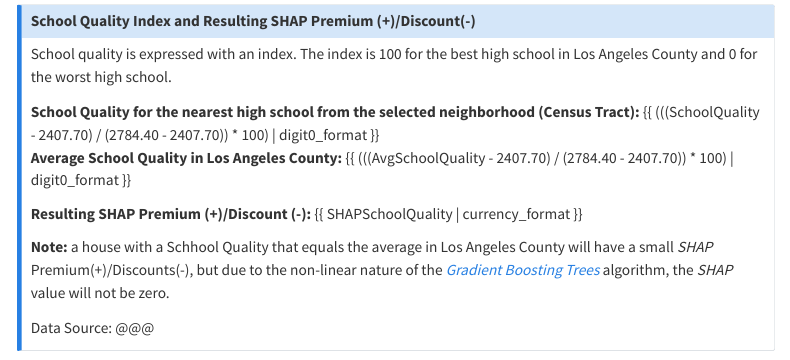
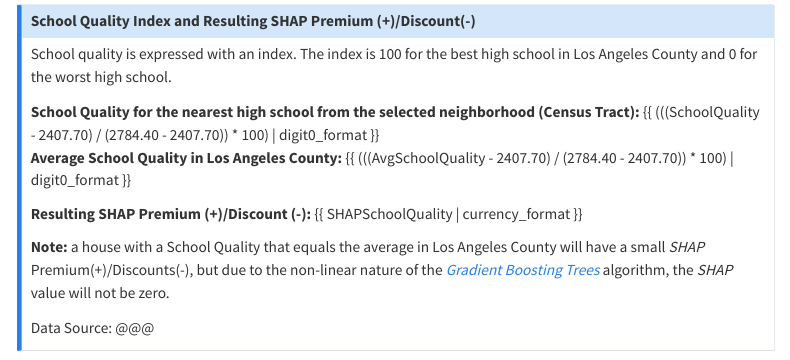
Before and after one commit to CarstenLange/FlaskAppHouses, a Quarto document (templates/ResultsOLS.qmd): the page in a window 1100 px wide, from 2100 px down. Rendered offline with R 4.5, knitr and Pandoc in place of Quarto, with nearby package versions; menus at the side of the page are left out.

```diff
--- a/templates/ResultsOLS.qmd
+++ b/templates/ResultsOLS.qmd
@@ -135,7 +135,7 @@
 
 **Resulting SHAP Premium (+)/Discount (-):** {{ SHAPSchoolQuality | currency_format }}
 
-**Note:** a house with a Schhool Quality that equals the average in Los Angeles County  will have a small *SHAP* Premium(+)/Discounts(-), but due to the non-linear nature of the [*Gradient Boosting Trees*](https://example.com){target="_blank"} algorithm, the *SHAP* value will not be zero.
+**Note:** a house with a School Quality that equals the average in Los Angeles County  will have a small *SHAP* Premium(+)/Discounts(-), but due to the non-linear nature of the [*Gradient Boosting Trees*](https://example.com){target="_blank"} algorithm, the *SHAP* value will not be zero.
 
 Data Source: @@@
 :::
```
